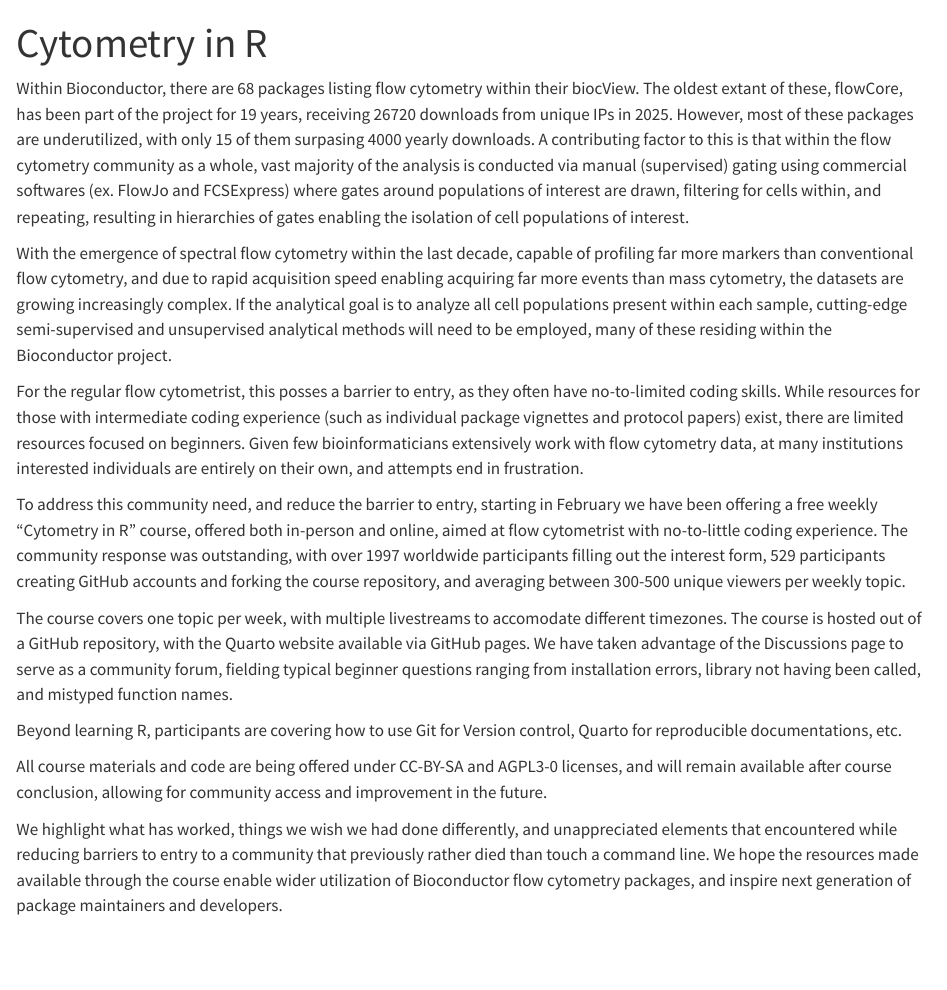
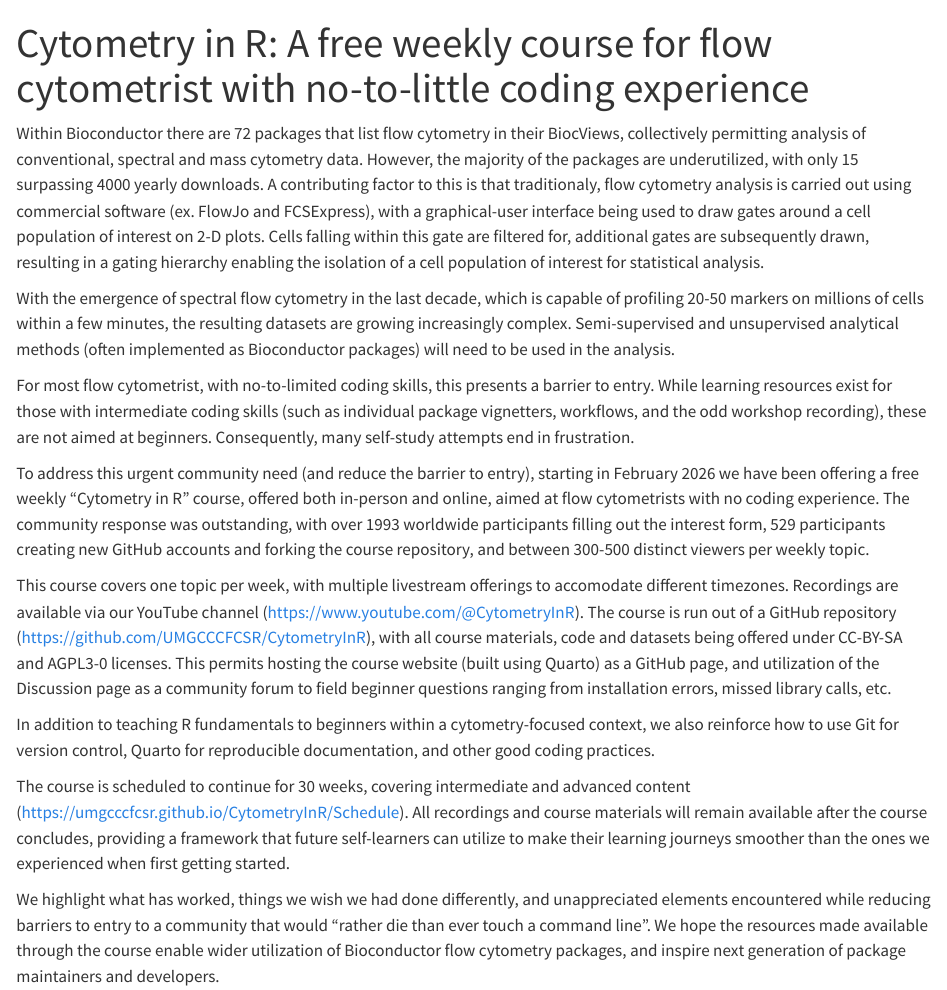
Before and after one commit to DavidRach/CytometryIn_Bioc2026, a Quarto document (BioC_Abstract.qmd): the page in a window 1100 px wide, from its top. Rendered offline with R 4.5, knitr and Pandoc in place of Quarto, with nearby package versions; drawn as R Markdown's standard HTML page in place of the format the file asks for.

Commit message:
Dr. Fan edits in

```diff
--- a/BioC_Abstract.qmd
+++ b/BioC_Abstract.qmd
@@ -1,21 +1,20 @@
 ---
-title: "Cytometry in R"
-format: html
+title: "Cytometry in R: A free weekly course for flow cytometrist with no-to-little coding experience"
+format: docx
 ---
 
-Within Bioconductor, there are 68 packages listing flow cytometry within their biocView. The oldest extant of these, flowCore, has been part of the project for 19 years, receiving 26720 downloads from unique IPs in 2025. However, most of these packages are underutilized, with only 15 of them surpasing 4000 yearly downloads. A contributing factor to this is that within the flow cytometry community as a whole, vast majority of the analysis is conducted via manual (supervised) gating using commercial softwares (ex. FlowJo and FCSExpress) where gates around populations of interest are drawn, filtering for cells within, and repeating, resulting in hierarchies of gates enabling the isolation of cell populations of interest.
+Within Bioconductor there are 72 packages that list flow cytometry in their BiocViews, collectively permitting analysis of conventional, spectral and mass cytometry data. However, the majority of the packages are underutilized, with only 15 surpassing 4000 yearly downloads. A contributing factor to this is that traditionaly, flow cytometry analysis is carried out using commercial software (ex. FlowJo and FCSExpress), with a graphical-user interface being used to draw gates around a cell population of interest on 2-D plots. Cells falling within this gate are filtered for, additional gates are subsequently drawn, resulting in a gating hierarchy enabling the isolation of a cell population of interest for statistical analysis.
 
-With the emergence of spectral flow cytometry within the last decade, capable of profiling far more markers than conventional flow cytometry, and due to rapid acquisition speed enabling acquiring far more events than mass cytometry, the datasets are growing increasingly complex. If the analytical goal is to analyze all cell populations present within each sample, cutting-edge semi-supervised and unsupervised analytical methods will need to be employed, many of these residing within the Bioconductor project.
+With the emergence of spectral flow cytometry in the last decade, which is capable of profiling 20-50 markers on millions of cells within a few minutes, the resulting datasets are growing increasingly complex. Semi-supervised and unsupervised analytical methods (often implemented as Bioconductor packages) will need to be used in the analysis.
 
-For the regular flow cytometrist, this posses a barrier to entry, as they often have no-to-limited coding skills. While resources for those with intermediate coding experience (such as individual package vignettes and protocol papers) exist, there are limited resources focused on beginners. Given few bioinformaticians extensively work with flow cytometry data, at many institutions interested individuals are entirely on their own, and attempts end in frustration.
+For most flow cytometrist, with no-to-limited coding skills, this presents a barrier to entry. While learning resources exist for those with intermediate coding skills (such as individual package vignetters, workflows, and the odd workshop recording), these are not aimed at beginners. Consequently, many self-study attempts end in frustration.
 
-To address this community need, and reduce the barrier to entry, starting in February we have been offering a free weekly "Cytometry in R" course, offered both in-person and online, aimed at flow cytometrist with no-to-little coding experience.
-The community response was outstanding, with over 1997 worldwide participants filling out the interest form, 529 participants creating GitHub accounts and forking the course repository, and averaging between 300-500 unique viewers per weekly topic.
+To address this urgent community need (and reduce the barrier to entry), starting in February 2026 we have been offering a free weekly “Cytometry in R” course, offered both in-person and online, aimed at flow cytometrists with no coding experience. The community response was outstanding, with over 1993 worldwide participants filling out the interest form, 529 participants creating new GitHub accounts and forking the course repository, and between 300-500 distinct viewers per weekly topic.
 
-The course covers one topic per week, with multiple livestreams to accomodate different timezones. The course is hosted out of a GitHub repository, with the Quarto website available via GitHub pages. We have taken advantage of the Discussions page to serve as a community forum, fielding typical beginner questions ranging from installation errors, library not having been called, and mistyped function names.
+This course covers one topic per week, with multiple livestream offerings to accomodate different timezones. Recordings are available via our YouTube channel (https://www.youtube.com/@CytometryInR). The course is run out of a GitHub repository (https://github.com/UMGCCCFCSR/CytometryInR), with all course materials, code and datasets being offered under CC-BY-SA and AGPL3-0 licenses. This permits hosting the course website (built using Quarto) as a GitHub page, and utilization of the Discussion page as a community forum to field beginner questions ranging from installation errors, missed library calls, etc.
 
-Beyond learning R, participants are covering how to use Git for Version control, Quarto for reproducible documentations, etc.
+In addition to teaching R fundamentals to beginners within a cytometry-focused context, we also reinforce how to use Git for version control, Quarto for reproducible documentation, and other good coding practices.
 
-All course materials and code are being offered under CC-BY-SA and AGPL3-0 licenses, and will remain available after course conclusion, allowing for community access and improvement in the future.
+The course is scheduled to continue for 30 weeks, covering intermediate and advanced content (https://umgcccfcsr.github.io/CytometryInR/Schedule). All recordings and course materials will remain available after the course concludes, providing a framework that future self-learners can utilize to make their learning journeys smoother than the ones we experienced when first getting started.
 
-We highlight what has worked, things we wish we had done differently, and unappreciated elements that encountered while reducing barriers to entry to a community that previously rather died than touch a command line. We hope the resources made available through the course enable wider utilization of Bioconductor flow cytometry packages, and inspire next generation of package maintainers and developers.
+We highlight what has worked, things we wish we had done differently, and unappreciated elements encountered while reducing barriers to entry to a community that would “rather die than ever touch a command line”. We hope the resources made available through the course enable wider utilization of Bioconductor flow cytometry packages, and inspire next generation of package maintainers and developers.
```
Also changed, not shown: 1 other file.
